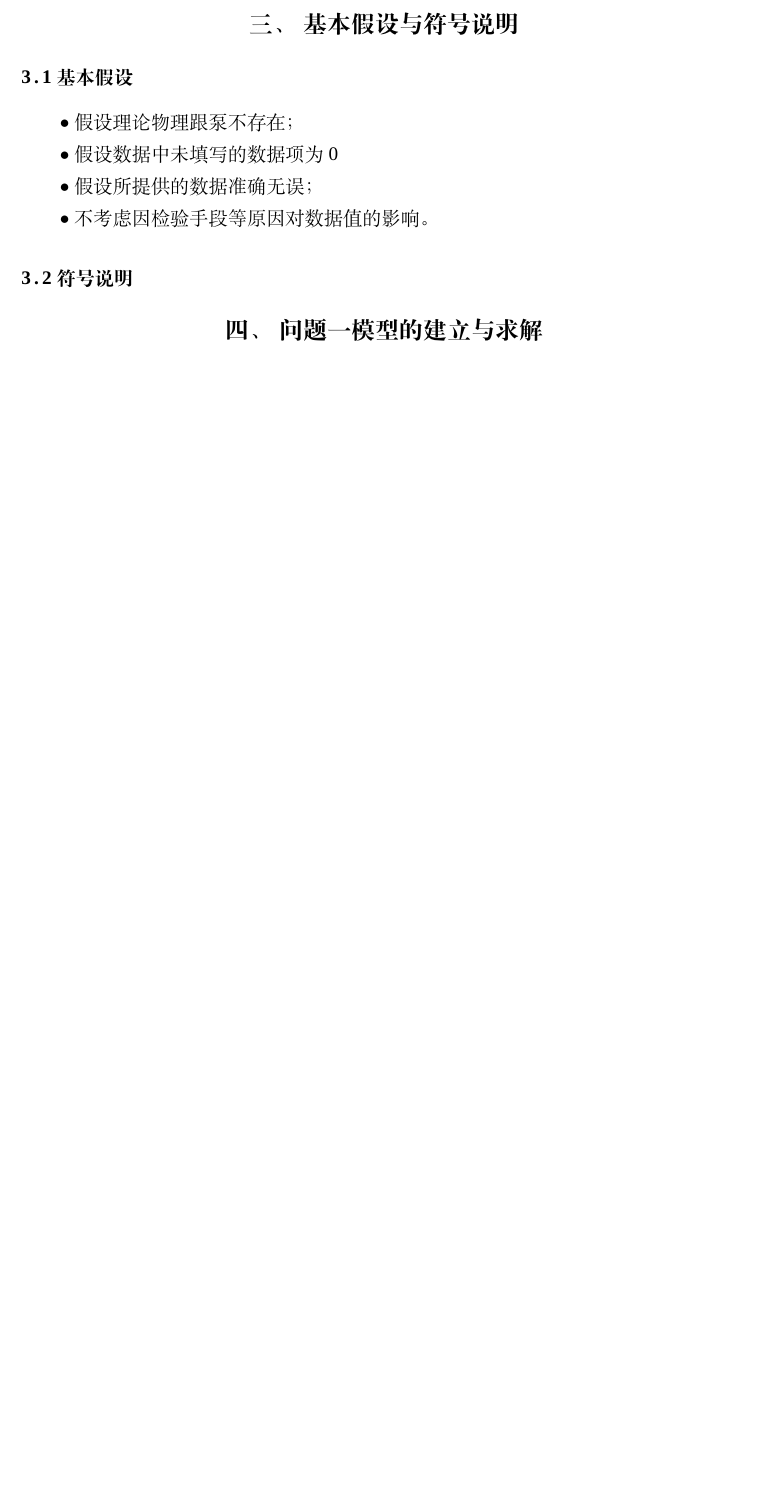
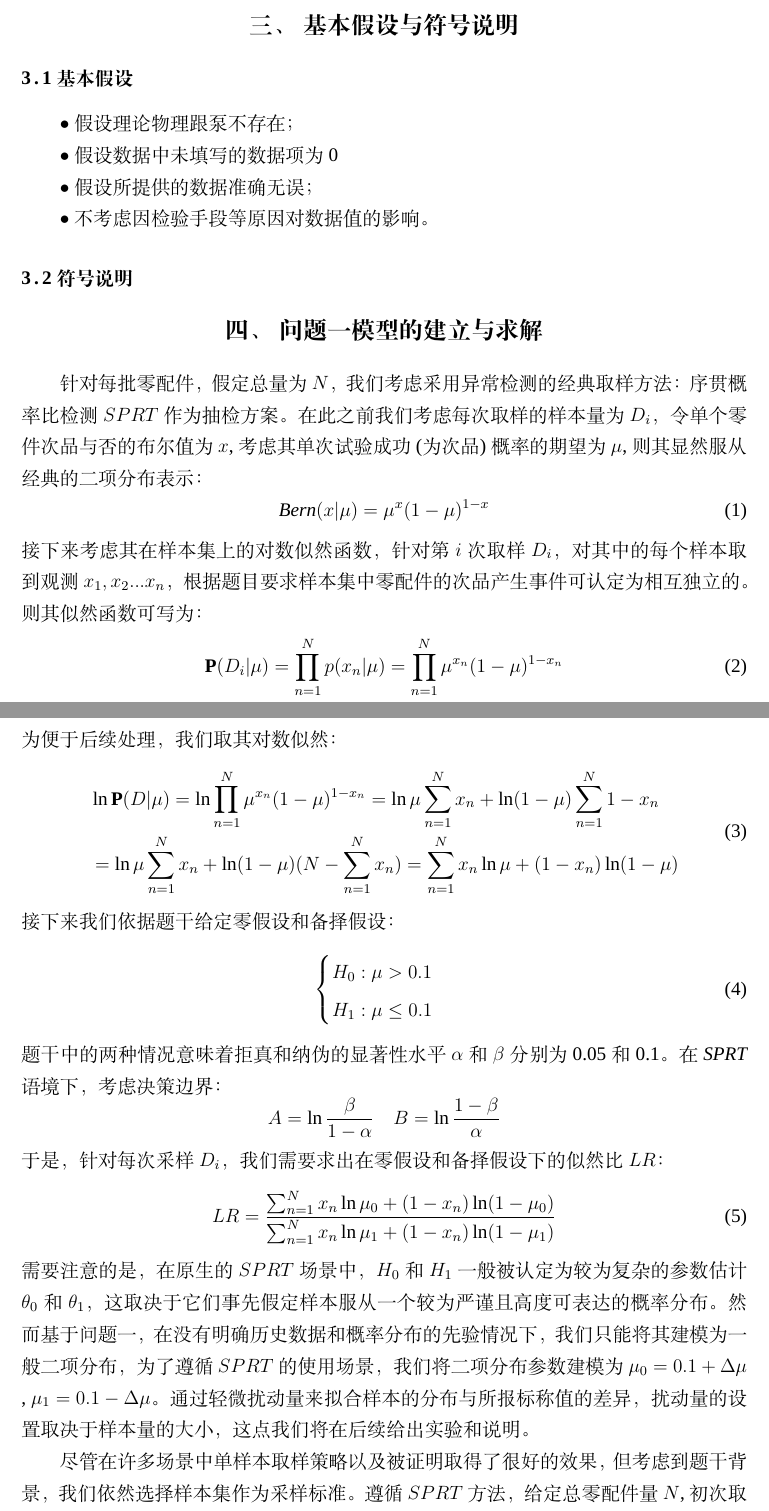
Before and after one commit to cool-chicken/CUMCM2023-2024, a LaTeX thesis (example.tex): part of page 2 of 2 before the commit and two parts of pages 2 and 3 of 3 after it, the two joined at a grey line, cut so that both start at the same text, the shorter picture padded with empty space. Compiled offline with XeLaTeX; a missing font is replaced by an installed copy or a similar font.

Commit message:
problem 1 first

```diff
--- a/example.tex
+++ b/example.tex
@@ -49,5 +49,44 @@ $\bullet$ 不考虑因检验手段等原因对数据值的影响。
 
 
 \section{问题一模型的建立与求解}
+针对每批零配件，假定总量为$N$，我们考虑采用异常检测的经典取样方法：序贯概率比检测$SPRT$作为抽检方案。在此之前
+我们考虑每次取样的样本量为$D_i$，令单个零件次品与否的布尔值为$x$,考虑其单次试验成功(为次品)概率的期望为$\mu$,则其显然
+服从经典的二项分布表示：
+\begin{equation}
+	\textit{Bern}(x|\mu) = \mu^x (1 - \mu)^{1-x}
+\end{equation}
+接下来考虑其在样本集上的对数似然函数，针对第$i$次取样$D_i$，对其中的每个样本取到观测$x_1,x_2...x_n$，根据题目要求
+样本集中零配件的次品产生事件可认定为相互独立的。则其似然函数可写为：
+\begin{equation}
+	\mathbf{P}(D_i|\mu) = \prod_{n=1}^{N} p(x_n|\mu) = \prod_{n=1}^{N} \mu^{x_n} (1 - \mu)^{1-x_n}
+\end{equation}
+为便于后续处理，我们取其对数似然：
+\begin{equation}
+	\begin{split}
+		&\ln\mathbf{P}(D|\mu) = \ln \prod_{n=1}^{N} \mu^{x_n} (1 - \mu)^{1-x_n}
+		= \ln \mu \sum_{n=1}^{N} x_n + \ln(1 - \mu) \sum_{n=1}^{N} 1 - x_n \\
+		&=  \ln \mu \sum_{n=1}^{N} x_n + \ln(1 - \mu) (N - \sum_{n=1}^{N} x_n)
+		= \sum_{n=1}^{N} x_n \ln \mu + (1 - x_n) \ln(1 - \mu)
+	\end{split}
+\end{equation}
+接下来我们依据题干给定零假设和备择假设：
+\begin{equation}
+	\begin{cases}
+		H_0: \mu > 0.1 \\
+		H_1: \mu \le 0.1
+	\end{cases}
+\end{equation}
+题干中的两种情况意味着拒真和纳伪的显著性水平$\alpha$和$\beta$分别为0.05和0.1。在\textit{SPRT}语境下，考虑决策边界：
+$$ A = \ln \frac{\beta}{1 - \alpha} \ \ \ \  B = \ln \frac{1 - \beta}{\alpha}$$
+于是，针对每次采样$D_i$，我们需要求出在零假设和备择假设下的似然比$LR$：
+\begin{equation}
+	LR= \frac{\sum_{n=1}^{N} x_n \ln \mu_0 + (1 - x_n) \ln(1 - \mu_0)}{\sum_{n=1}^{N} x_n \ln \mu_1 + (1 - x_n) \ln(1 - \mu_1)}
+\end{equation}
+需要注意的是，在原生的$SPRT$场景中，$H_0$和$H_1$一般被认定为较为复杂的参数估计$\theta_0$和$\theta_1$，这取决于它们事先假定样本服从一个较为严谨且高度可表达的
+概率分布。然而基于问题一，在没有明确历史数据和概率分布的先验情况下，我们只能将其建模为一般二项分布，
+为了遵循$SPRT$的使用场景，我们将二项分布参数建模为$\mu_0=0.1+\Delta \mu$ , $\mu_1=0.1-\Delta \mu$。通过轻微扰动量来拟合样本的分布与所报标称值
+的差异，扰动量的设置取决于样本量的大小，这点我们将在后续给出实验和说明。
 
-
+尽管在许多场景中单样本取样策略以及被证明取得了很好的效果，但考虑到题干背景，我们依然选择样本集作为采样标准。遵循$SPRT$方法，给定总零配件量$N$,初次取样
+$D_i$应为按照标称值所取的总样本配比，即$D_1=0.1N$,而后计算出当前样本下的对数似然比$LR_1$。序贯检验比方法遵循以下停止法则：
+\begin{equation}
```
Also changed, not shown: example.pdf, example.tex (10 more changed lines), 4 other files.
